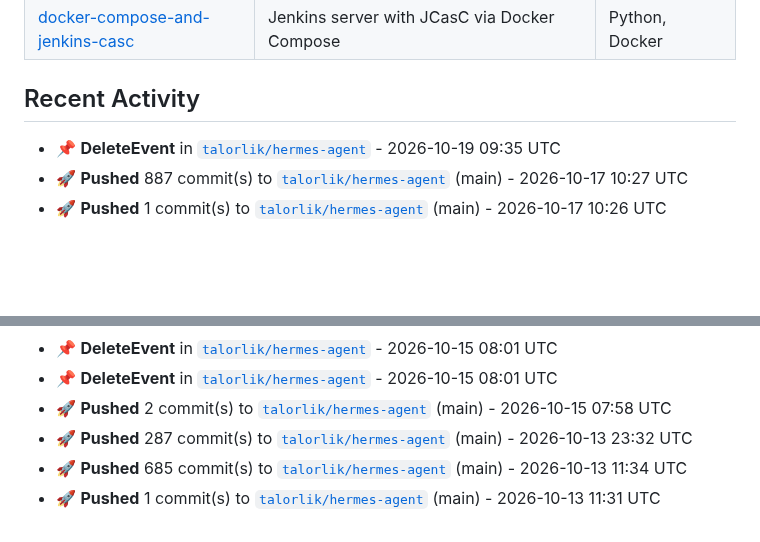
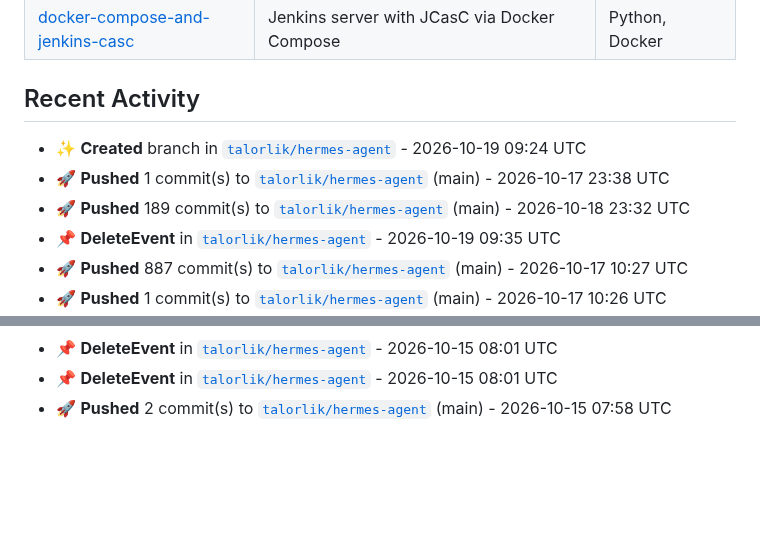
Before and after one commit to talorlik/talorlik, a Markdown page: README.md, 2 parts joined by grey strips. GitHub-like rendering; blank space fills up the shorter version.

Commit message:
chore: refresh README stats, activity, and generated assets

```diff
--- a/README.md
+++ b/README.md
@@ -98,6 +98,9 @@ owned repos, member since).</em></p>
 
 <!--START_SECTION:activity-->
 
+- ✨ **Created** branch in [`talorlik/hermes-agent`](https://github.com/talorlik/hermes-agent) - 2026-10-19 09:24 UTC
+- 🚀 **Pushed** 1 commit(s) to [`talorlik/hermes-agent`](https://github.com/talorlik/hermes-agent) (main) - 2026-10-17 23:38 UTC
+- 🚀 **Pushed** 189 commit(s) to [`talorlik/hermes-agent`](https://github.com/talorlik/hermes-agent) (main) - 2026-10-18 23:32 UTC
 - 📌 **DeleteEvent** in [`talorlik/hermes-agent`](https://github.com/talorlik/hermes-agent) - 2026-10-19 09:35 UTC
 - 🚀 **Pushed** 887 commit(s) to [`talorlik/hermes-agent`](https://github.com/talorlik/hermes-agent) (main) - 2026-10-17 10:27 UTC
 - 🚀 **Pushed** 1 commit(s) to [`talorlik/hermes-agent`](https://github.com/talorlik/hermes-agent) (main) - 2026-10-17 10:26 UTC
@@ -115,8 +118,5 @@ owned repos, member since).</em></p>
 - 📌 **DeleteEvent** in [`talorlik/hermes-agent`](https://github.com/talorlik/hermes-agent) - 2026-10-15 08:01 UTC
 - 📌 **DeleteEvent** in [`talorlik/hermes-agent`](https://github.com/talorlik/hermes-agent) - 2026-10-15 08:01 UTC
 - 🚀 **Pushed** 2 commit(s) to [`talorlik/hermes-agent`](https://github.com/talorlik/hermes-agent) (main) - 2026-10-15 07:58 UTC
-- 🚀 **Pushed** 287 commit(s) to [`talorlik/hermes-agent`](https://github.com/talorlik/hermes-agent) (main) - 2026-10-13 23:32 UTC
-- 🚀 **Pushed** 685 commit(s) to [`talorlik/hermes-agent`](https://github.com/talorlik/hermes-agent) (main) - 2026-10-13 11:34 UTC
-- 🚀 **Pushed** 1 commit(s) to [`talorlik/hermes-agent`](https://github.com/talorlik/hermes-agent) (main) - 2026-10-13 11:31 UTC
 
 <!--END_SECTION:activity-->
```
